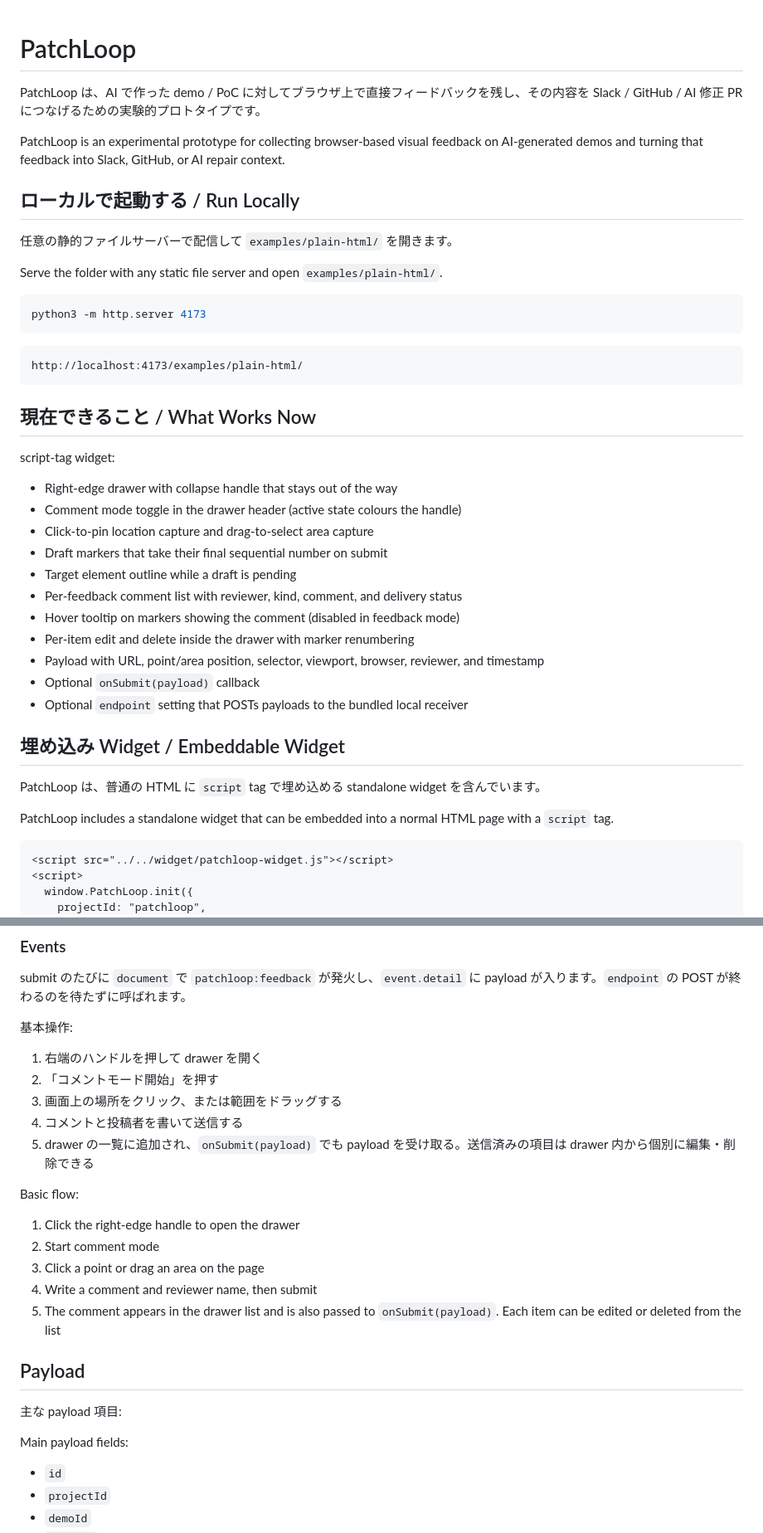
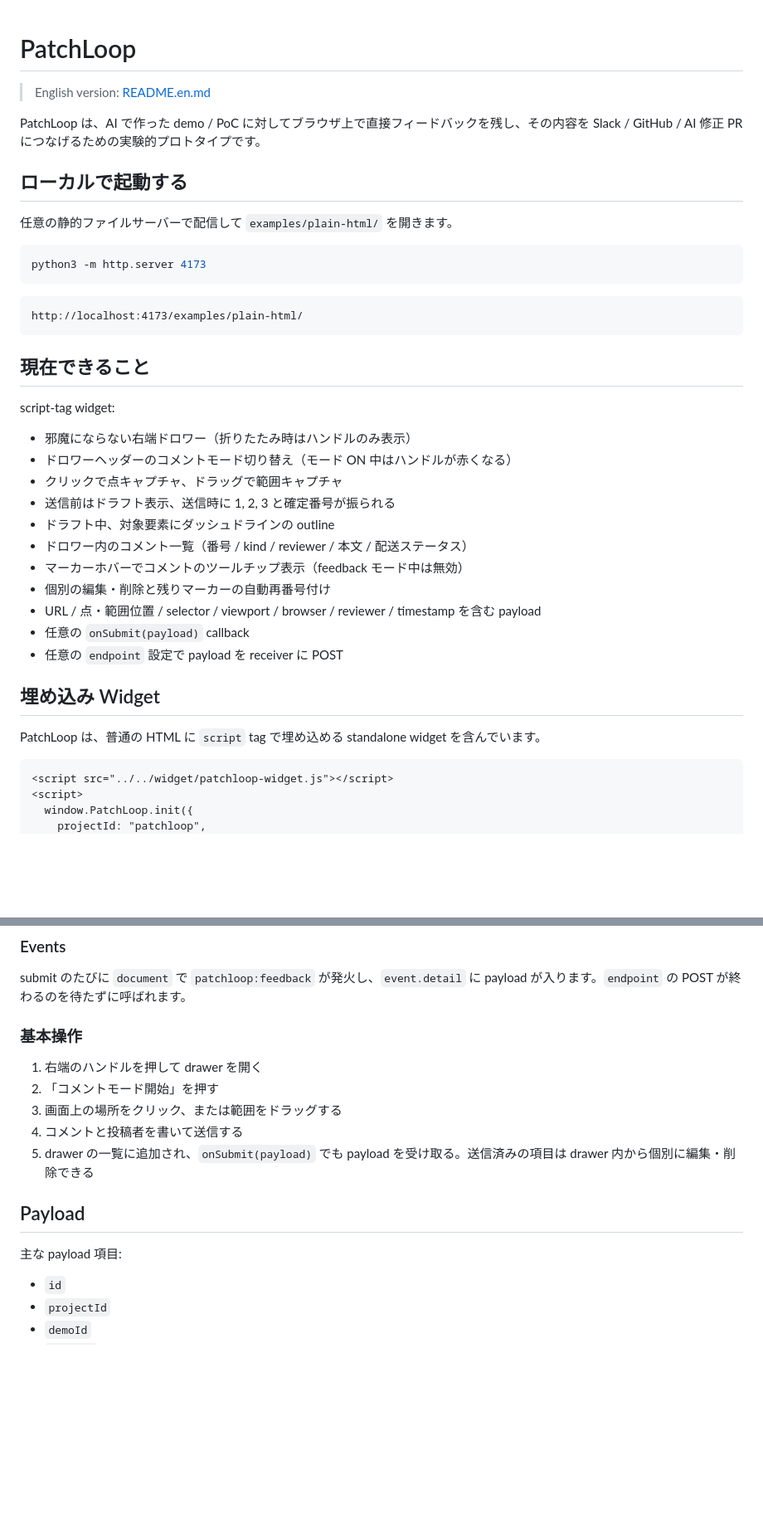
Before and after one commit to kosako/PatchLoop, a Markdown page: README.md, 2 parts joined by grey strips. Shown at 83% size. Rendered like a GitHub page; blank space fills up the shorter version.

````diff
--- a/README.md
+++ b/README.md
@@ -1,14 +1,12 @@
 # PatchLoop
+
+> English version: [README.en.md](./README.en.md)
 
 PatchLoop は、AI で作った demo / PoC に対してブラウザ上で直接フィードバックを残し、その内容を Slack / GitHub / AI 修正 PR につなげるための実験的プロトタイプです。
 
-PatchLoop is an experimental prototype for collecting browser-based visual feedback on AI-generated demos and turning that feedback into Slack, GitHub, or AI repair context.
-
-## ローカルで起動する / Run Locally
+## ローカルで起動する
 
 任意の静的ファイルサーバーで配信して `examples/plain-html/` を開きます。
-
-Serve the folder with any static file server and open `examples/plain-html/`.
 
 ```sh
 python3 -m http.server 4173
@@ -18,27 +16,25 @@ python3 -m http.server 4173
 http://localhost:4173/examples/plain-html/
 ```
 
-## 現在できること / What Works Now
+## 現在できること
 
 script-tag widget:
 
-- Right-edge drawer with collapse handle that stays out of the way
-- Comment mode toggle in the drawer header (active state colours the handle)
-- Click-to-pin location capture and drag-to-select area capture
-- Draft markers that take their final sequential number on submit
-- Target element outline while a draft is pending
-- Per-feedback comment list with reviewer, kind, comment, and delivery status
-- Hover tooltip on markers showing the comment (disabled in feedback mode)
-- Per-item edit and delete inside the drawer with marker renumbering
-- Payload with URL, point/area position, selector, viewport, browser, reviewer, and timestamp
-- Optional `onSubmit(payload)` callback
-- Optional `endpoint` setting that POSTs payloads to the bundled local receiver
+- 邪魔にならない右端ドロワー（折りたたみ時はハンドルのみ表示）
+- ドロワーヘッダーのコメントモード切り替え（モード ON 中はハンドルが赤くなる）
+- クリックで点キャプチャ、ドラッグで範囲キャプチャ
+- 送信前はドラフト表示、送信時に 1, 2, 3 と確定番号が振られる
+- ドラフト中、対象要素にダッシュドラインの outline
+- ドロワー内のコメント一覧（番号 / kind / reviewer / 本文 / 配送ステータス）
+- マーカーホバーでコメントのツールチップ表示（feedback モード中は無効）
+- 個別の編集・削除と残りマーカーの自動再番号付け
+- URL / 点・範囲位置 / selector / viewport / browser / reviewer / timestamp を含む payload
+- 任意の `onSubmit(payload)` callback
+- 任意の `endpoint` 設定で payload を receiver に POST
 
-## 埋め込み Widget / Embeddable Widget
+## 埋め込み Widget
 
 PatchLoop は、普通の HTML に `script` tag で埋め込める standalone widget を含んでいます。
-
-PatchLoop includes a standalone widget that can be embedded into a normal HTML page with a `script` tag.
 
 ```html
 <script src="../../widget/patchloop-widget.js"></script>
@@ -74,7 +70,7 @@ PatchLoop includes a standalone widget that can be embedded into a normal HTML p
 
 submit のたびに `document` で `patchloop:feedback` が発火し、`event.detail` に payload が入ります。`endpoint` の POST が終わるのを待たずに呼ばれます。
 
-基本操作:
+### 基本操作
 
 1. 右端のハンドルを押して drawer を開く
 2. 「コメントモード開始」を押す
@@ -82,19 +78,9 @@ submit のたびに `document` で `patchloop:feedback` が発火し、`event.de
 4. コメントと投稿者を書いて送信する
 5. drawer の一覧に追加され、`onSubmit(payload)` でも payload を受け取る。送信済みの項目は drawer 内から個別に編集・削除できる
 
-Basic flow:
-
-1. Click the right-edge handle to open the drawer
-2. Start comment mode
-3. Click a point or drag an area on the page
-4. Write a comment and reviewer name, then submit
-5. The comment appears in the drawer list and is also passed to `onSubmit(payload)`. Each item can be edited or deleted from the list
-
 ## Payload
 
 主な payload 項目:
-
-Main payload fields:
 
 - `id`
 - `projectId`
````
Also changed, not shown: other parts of README.md (+8 -25 lines), README.en.md (added, +140 -0 lines).
